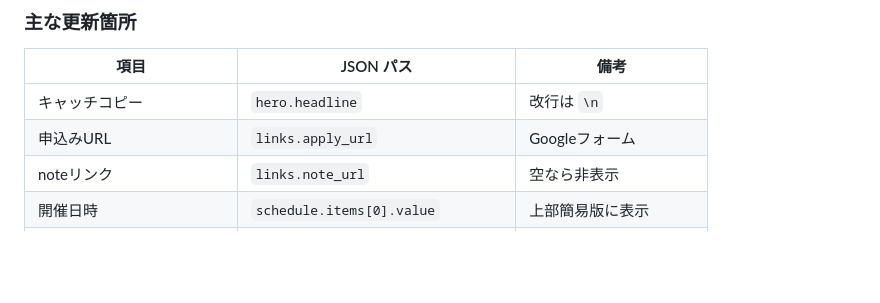
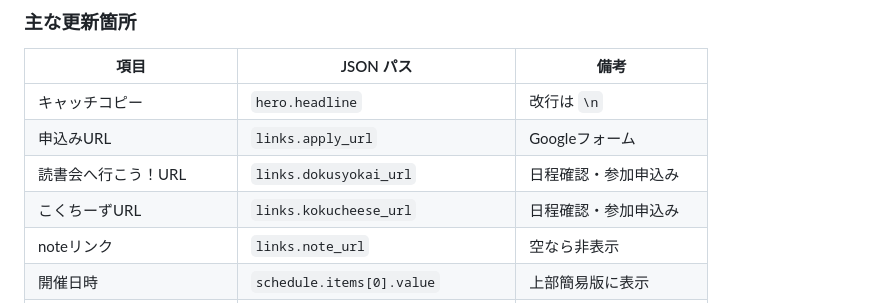
Before and after one commit to dan-yuta/reading-club-hp, a Markdown page: README.md, the part around the change. Rendered like a GitHub page; blank space fills up the shorter version.

Commit message:
docs: READMEに読書会へ行こう！・こくちーずのリンク情報を追加
Co-Authored-By: Claude Opus 4.6 <noreply@anthropic.com>

```diff
--- a/README.md
+++ b/README.md
@@ -93,6 +93,8 @@ npx serve .
 |---|---|---|
 | キャッチコピー | `hero.headline` | 改行は `\n` |
 | 申込みURL | `links.apply_url` | Googleフォーム |
+| 読書会へ行こう！URL | `links.dokusyokai_url` | 日程確認・参加申込み |
+| こくちーずURL | `links.kokucheese_url` | 日程確認・参加申込み |
 | noteリンク | `links.note_url` | 空なら非表示 |
 | 開催日時 | `schedule.items[0].value` | 上部簡易版に表示 |
 | 安心ポイントの数字 | `reassurance.items[1].stat` | 空なら非表示 |
```
